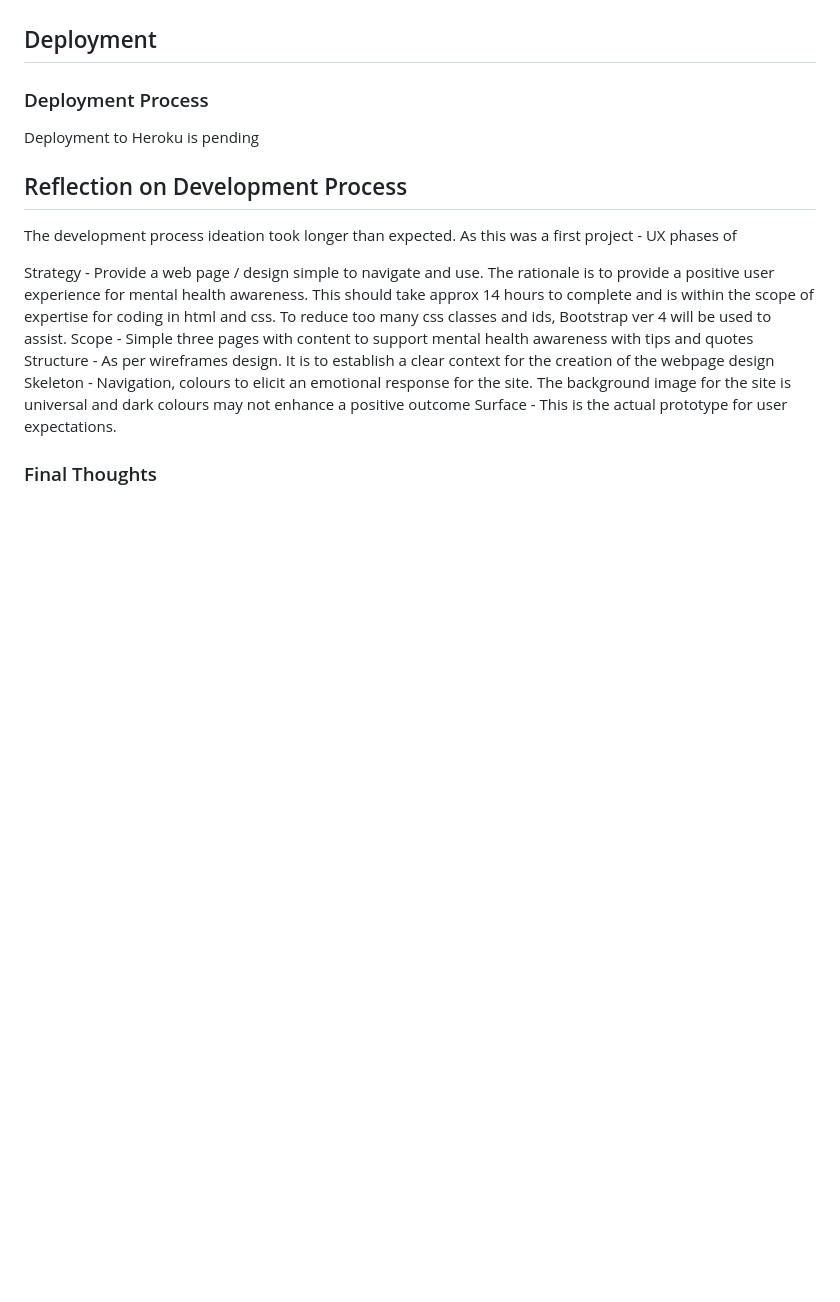
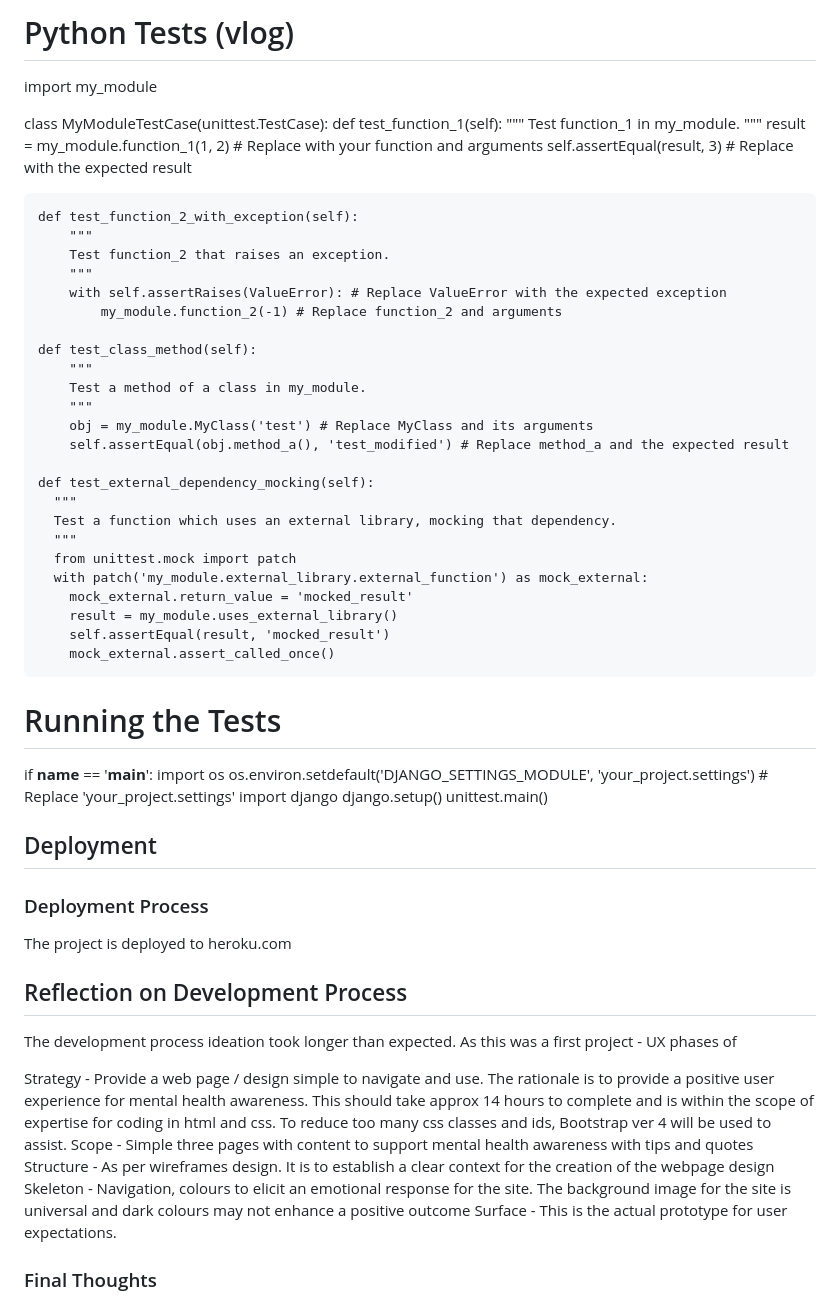
Before and after one commit to ArunVG1963/django-vlog, a Markdown page: README.md, the part around the change printed below. Drawn GitHub-style; blank space fills up the shorter version.

```diff
--- a/README.md
+++ b/README.md
@@ -126,8 +212,53 @@ W3C CSS validation was undertaken with iterative correction of typos and propert
+# Python Tests (vlog)
+import my_module
+
+class MyModuleTestCase(unittest.TestCase):
+    def test_function_1(self):
+        """
+        Test function_1 in my_module.
+        """
+        result = my_module.function_1(1, 2) # Replace with your function and arguments
+        self.assertEqual(result, 3) # Replace with the expected result
+
+    def test_function_2_with_exception(self):
+        """
+        Test function_2 that raises an exception.
+        """
+        with self.assertRaises(ValueError): # Replace ValueError with the expected exception
+            my_module.function_2(-1) # Replace function_2 and arguments
+
+    def test_class_method(self):
+        """
+        Test a method of a class in my_module.
+        """
+        obj = my_module.MyClass('test') # Replace MyClass and its arguments
+        self.assertEqual(obj.method_a(), 'test_modified') # Replace method_a and the expected result
+
+    def test_external_dependency_mocking(self):
+      """
+      Test a function which uses an external library, mocking that dependency.
+      """
+      from unittest.mock import patch
+      with patch('my_module.external_library.external_function') as mock_external:
+        mock_external.return_value = 'mocked_result'
+        result = my_module.uses_external_library()
+        self.assertEqual(result, 'mocked_result')
+        mock_external.assert_called_once()
+
+# Running the Tests
+if __name__ == '__main__':
+    import os
+    os.environ.setdefault('DJANGO_SETTINGS_MODULE', 'your_project.settings') # Replace 'your_project.settings'
+    import django
+    django.setup()
+    unittest.main()
+
 
 ## Deployment
 
 ### Deployment Process
-Deployment to Heroku is pending
+The project is deployed to heroku.com
+
 
 
 ## Reflection on Development Process
```
Also changed, not shown: other parts of README.md (+86 -0 lines).
